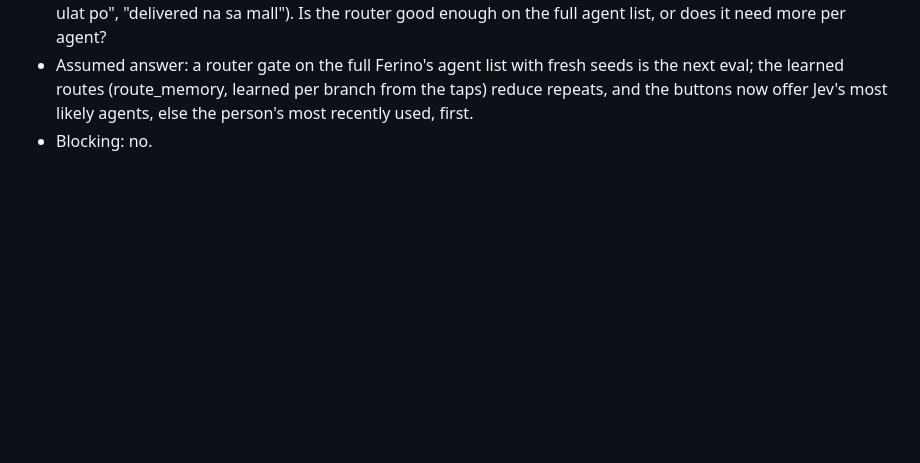
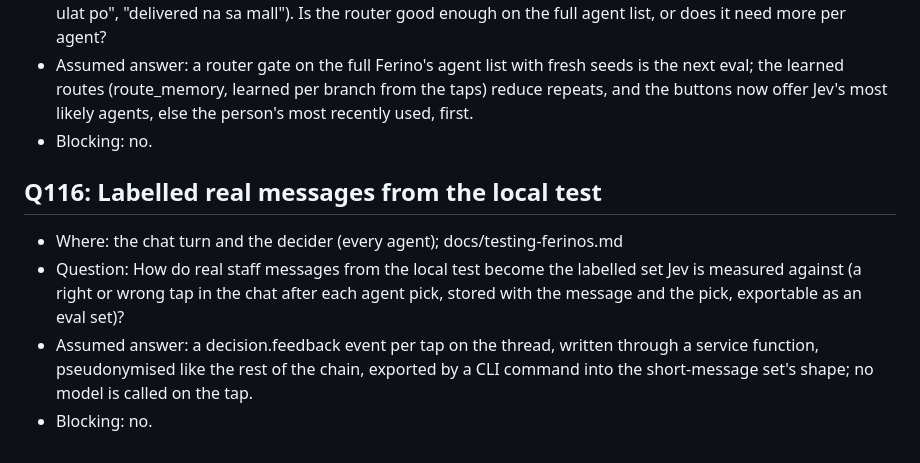
Before and after one commit to Predictive-Systems-Inc/mia, a Markdown page: docs/questions.md, the part around the change. Drawn GitHub-style; blank space fills up the shorter version.

```diff
--- a/docs/questions.md
+++ b/docs/questions.md
@@ -842,3 +842,9 @@ Format for each entry:
 - Question: With all eight agents active at Ferino's, 13 of 29 plain staff messages got the "Is this about" buttons at router confidence 0.28 to 0.49 ("5 ube na lang", "ubos na ang ube", "batch 2 classic 45 ok 3 sunog", "buwanang ulat po", "delivered na sa mall"). Is the router good enough on the full agent list, or does it need more per agent?
 - Assumed answer: a router gate on the full Ferino's agent list with fresh seeds is the next eval; the learned routes (route_memory, learned per branch from the taps) reduce repeats, and the buttons now offer Jev's most likely agents, else the person's most recently used, first.
 - Blocking: no.
+
+## Q116: Labelled real messages from the local test
+- Where: the chat turn and the decider (every agent); docs/testing-ferinos.md
+- Question: How do real staff messages from the local test become the labelled set Jev is measured against (a right or wrong tap in the chat after each agent pick, stored with the message and the pick, exportable as an eval set)?
+- Assumed answer: a decision.feedback event per tap on the thread, written through a service function, pseudonymised like the rest of the chain, exported by a CLI command into the short-message set's shape; no model is called on the tap.
+- Blocking: no.
```
Also changed, not shown: docs/decisions.md (+5 -0 lines).
